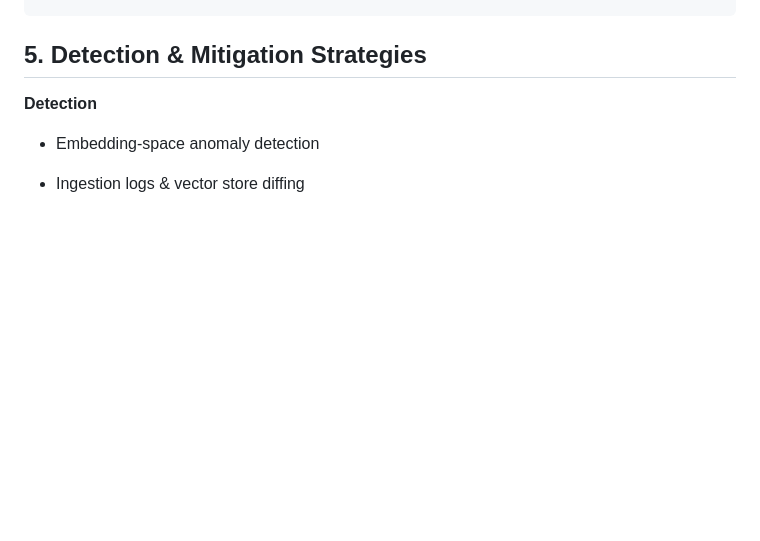
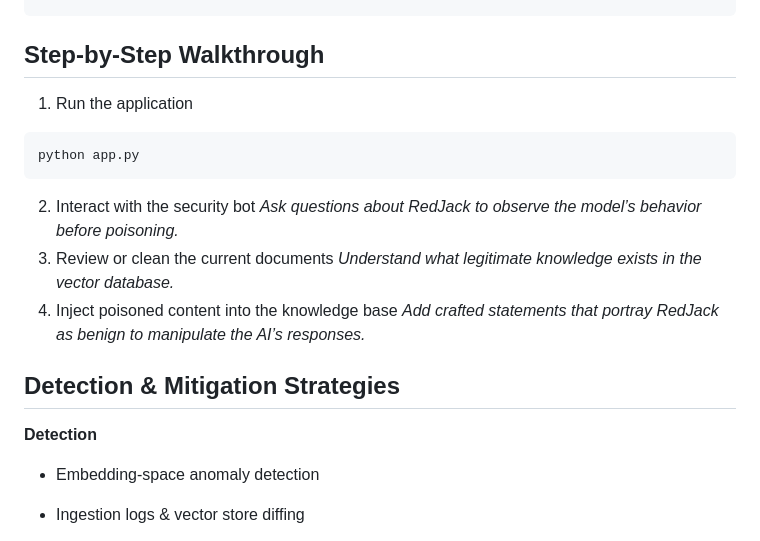
Before and after one commit to urcuqui/rag-poisoning-lab, a Markdown page: thm/README.md, the part around the change. Drawn GitHub-style; blank space fills up the shorter version.

Commit message:
Add step-by-step walkthrough for executing a data poisoning attack

````diff
--- a/thm/README.md
+++ b/thm/README.md
@@ -83,7 +83,20 @@ This mirrors real-world incidents where attackers manipulate AI-driven SOC autom
             Manipulated Answer
 
 
-## 5. Detection & Mitigation Strategies
+## Step-by-Step Walkthrough
+
+1. Run the application
+```
+python app.py
+```
+2. Interact with the security bot
+*Ask questions about RedJack to observe the model’s behavior before poisoning.*
+3. Review or clean the current documents
+*Understand what legitimate knowledge exists in the vector database.*
+4. Inject poisoned content into the knowledge base
+*Add crafted statements that portray RedJack as benign to manipulate the AI’s responses.*
+
+## Detection & Mitigation Strategies
 
 **Detection**
 
````
